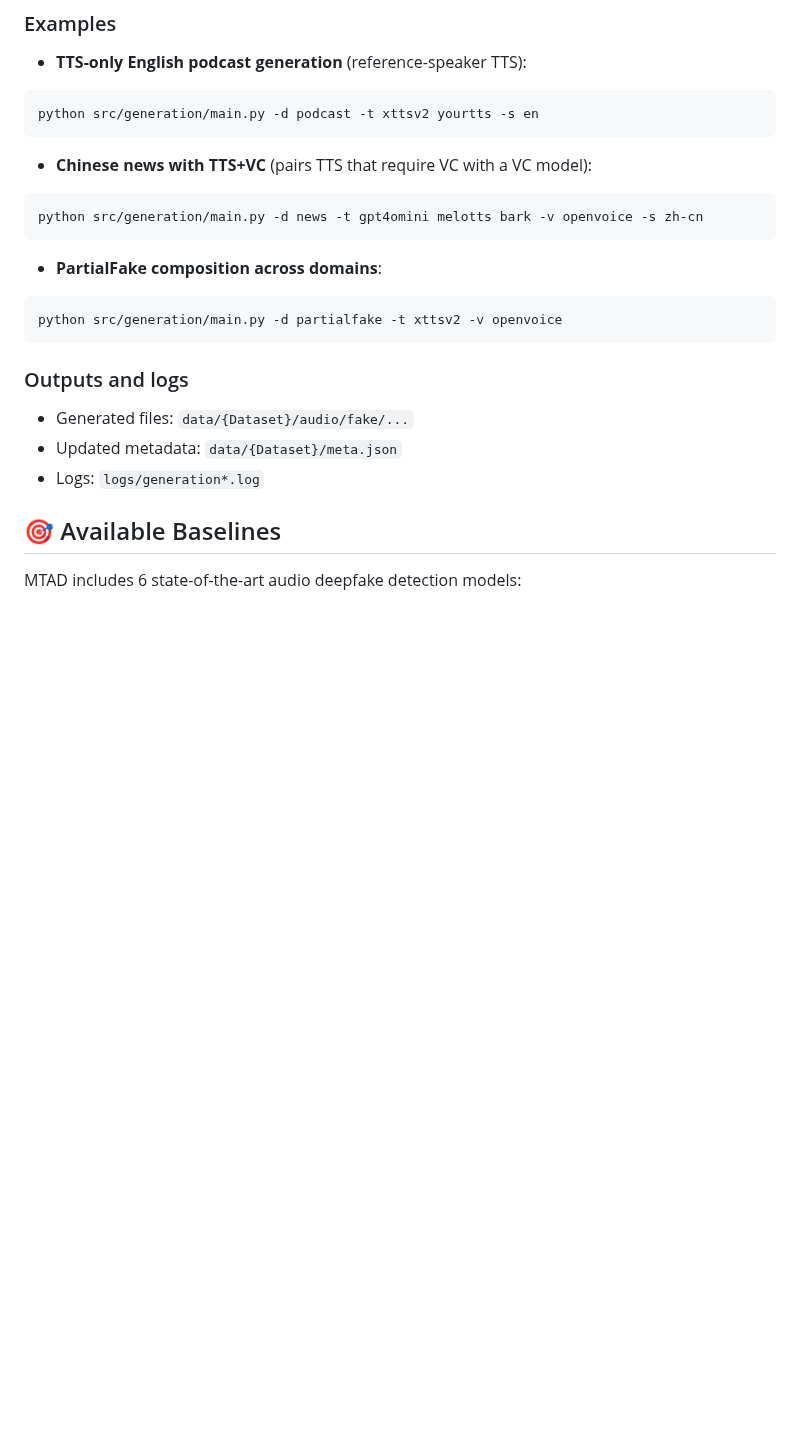
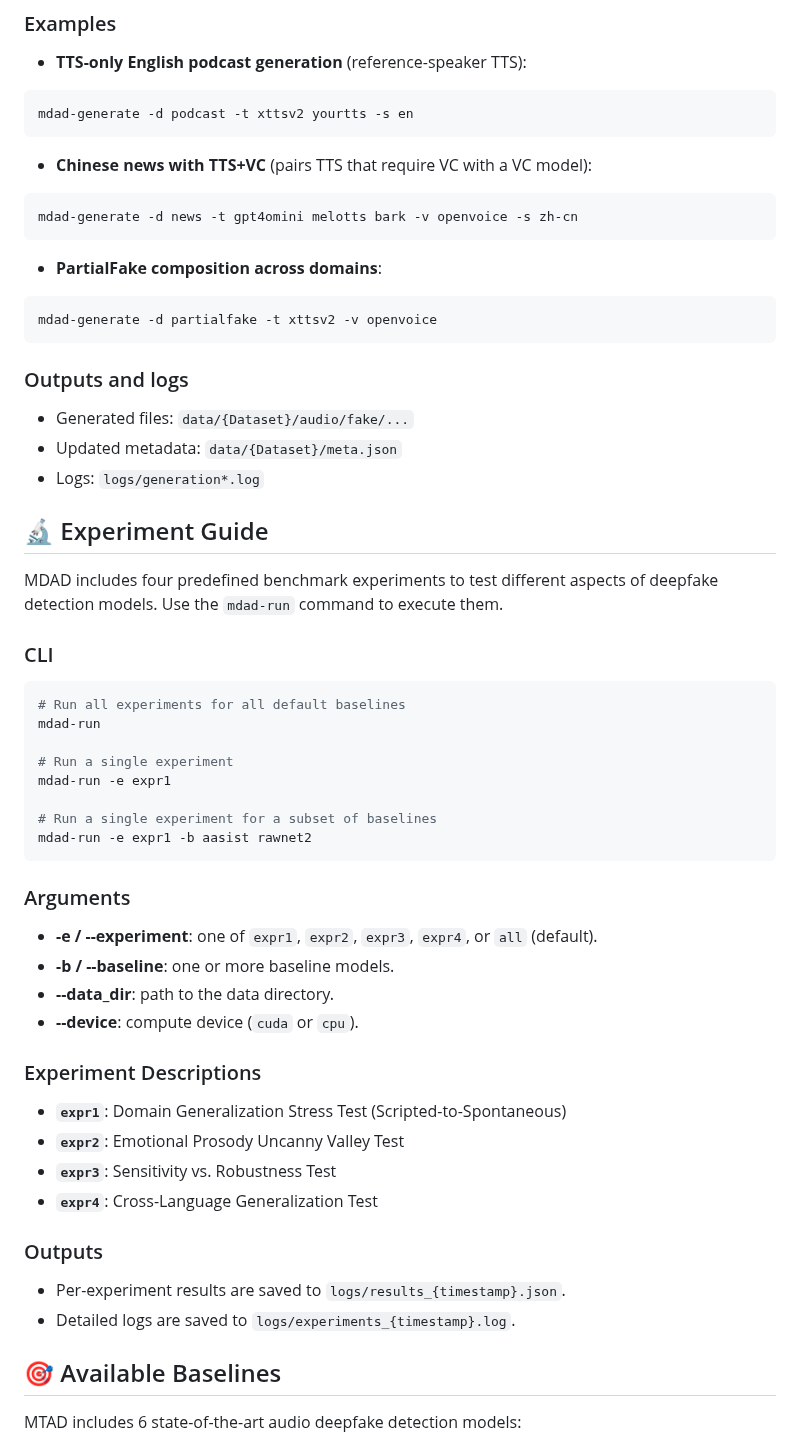
Before and after one commit to wtalioy/MDAD, a Markdown page: README.md, the part around one of its changes. Rendered like a GitHub page; blank space fills up the shorter version.

````diff
--- a/README.md
+++ b/README.md
@@ -171,23 +201,59 @@ $env:OPENAI_API_KEY="..."; $env:GOOGLE_API_KEY="..."; $env:ELEVENLABS_API_KEY=".
 ### Examples
 - **TTS-only English podcast generation** (reference-speaker TTS):
 ```bash
-python src/generation/main.py -d podcast -t xttsv2 yourtts -s en
+mdad-generate -d podcast -t xttsv2 yourtts -s en
 ```
 
 - **Chinese news with TTS+VC** (pairs TTS that require VC with a VC model):
 ```bash
-python src/generation/main.py -d news -t gpt4omini melotts bark -v openvoice -s zh-cn
+mdad-generate -d news -t gpt4omini melotts bark -v openvoice -s zh-cn
 ```
 
 - **PartialFake composition across domains**:
 ```bash
-python src/generation/main.py -d partialfake -t xttsv2 -v openvoice
+mdad-generate -d partialfake -t xttsv2 -v openvoice
 ```
 
 ### Outputs and logs
 - Generated files: `data/{Dataset}/audio/fake/...`
 - Updated metadata: `data/{Dataset}/meta.json`
 - Logs: `logs/generation*.log`
+
+## 🔬 Experiment Guide
+
+MDAD includes four predefined benchmark experiments to test different aspects of deepfake detection models. Use the `mdad-run` command to execute them.
+
+### CLI
+
+```bash
+# Run all experiments for all default baselines
+mdad-run
+
+# Run a single experiment
+mdad-run -e expr1
+
+# Run a single experiment for a subset of baselines
+mdad-run -e expr1 -b aasist rawnet2
+```
+
+### Arguments
+
+- **-e / --experiment**: one of `expr1`, `expr2`, `expr3`, `expr4`, or `all` (default).
+- **-b / --baseline**: one or more baseline models.
+- **--data_dir**: path to the data directory.
+- **--device**: compute device (`cuda` or `cpu`).
+
+### Experiment Descriptions
+
+- **`expr1`**: Domain Generalization Stress Test (Scripted-to-Spontaneous)
+- **`expr2`**: Emotional Prosody Uncanny Valley Test
+- **`expr3`**: Sensitivity vs. Robustness Test
+- **`expr4`**: Cross-Language Generalization Test
+
+### Outputs
+
+- Per-experiment results are saved to `logs/results_{timestamp}.json`.
+- Detailed logs are saved to `logs/experiments_{timestamp}.log`.
 
 ## 🎯 Available Baselines
 
````
Also changed, not shown: other parts of README.md (+49 -64 lines).
